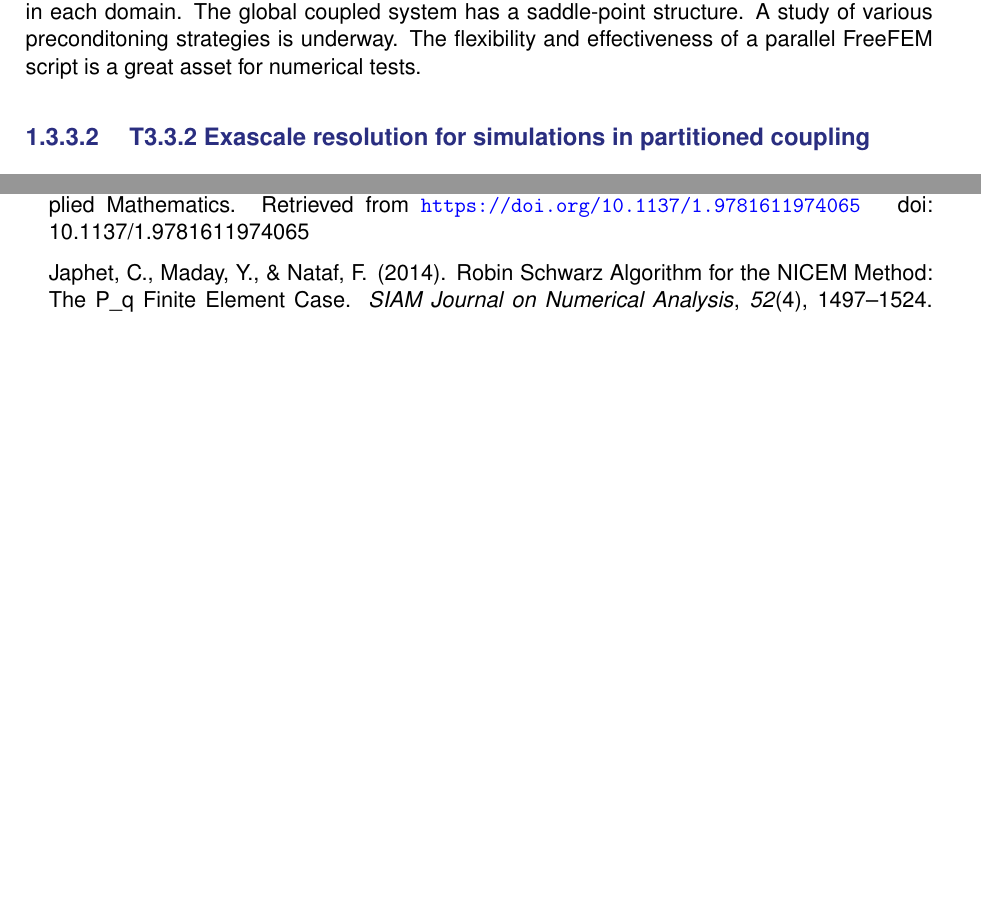
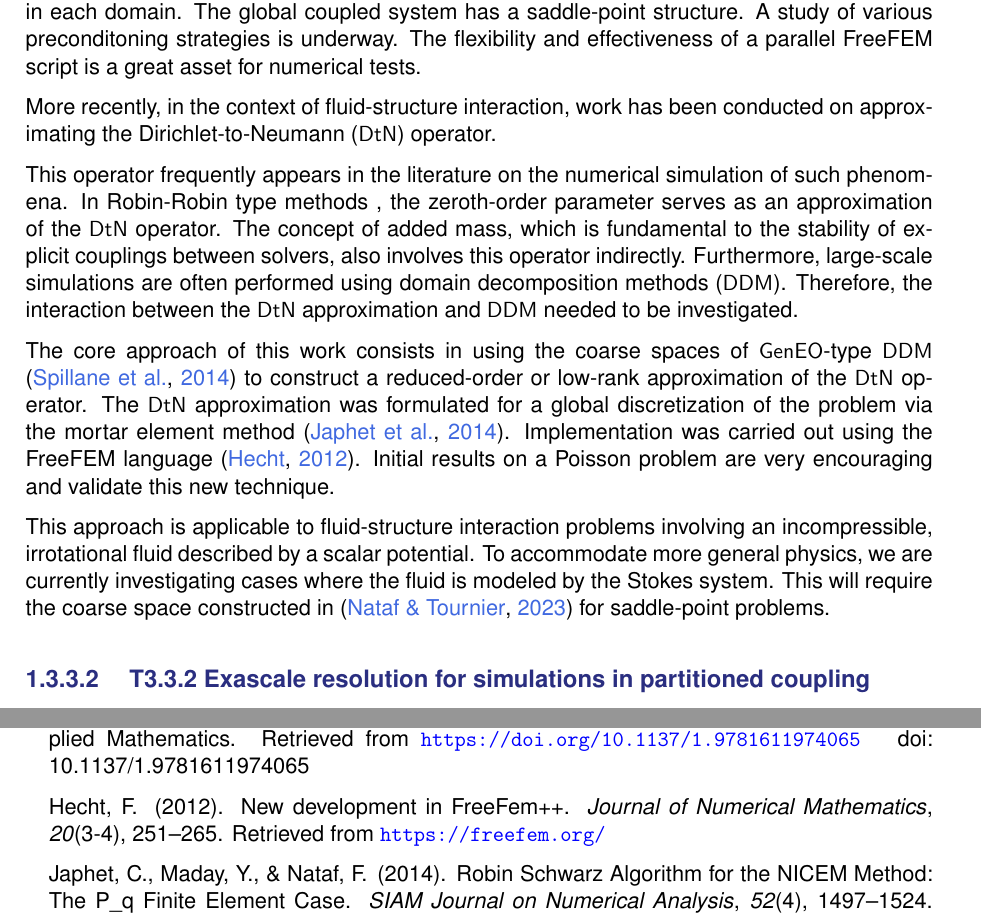
Before and after one commit to numpex/exa-ma-d7.1, a LaTeX thesis (standalone-wp3.tex, which reads chapters/WP3/WP3.tex): two parts of pages 10 and 14 of 14 before the commit and two parts of pages 10 and 15 of 15 after it, joined at a grey line, cut so that both start at the same text, the shorter picture padded with empty space. Compiled offline with pdfLaTeX.

Commit message:
Expand WP3.tex with Dirichlet-to-Neumann operator details
Added discussion on the Dirichlet-to-Neumann operator and its relevance in fluid-structure interaction. Explained the approach using coarse spaces for reduced-order approximation.

```diff
--- a/chapters/WP3/WP3.tex
+++ b/chapters/WP3/WP3.tex
@@ -285,6 +285,15 @@ T3.3 Adaptive solution strategies for exascale multiphysical and multiscale mode
 
   Lukas Spies has started his postdoctoral work in March 2025. He has developed a parallel FreeFEM script that allows for non-matching grids at the interface between two domains. The coupling scheme, analyzed in~\cite{japhet_robin_2014}, is based on the use of Robin interface conditions. An extra level of parallelism comes from the domain decomposition solver in each domain. The global coupled system has a saddle-point structure. A study of various preconditoning strategies is underway. The flexibility and effectiveness of a parallel FreeFEM script is a great asset for numerical tests.
 
+More recently, in the context of fluid-structure interaction, work has been conducted on approximating the Dirichlet-to-Neumann ($\mathrm{DtN}$) operator.
+
+This operator frequently appears in the literature on the numerical simulation of such phenomena. In Robin-Robin type methods
+%\cite{gerbeau2003added}
+, the zeroth-order parameter serves as an approximation of the $\mathrm{DtN}$ operator. The concept of added mass, which is fundamental to the stability of explicit couplings between solvers, also involves this operator indirectly. Furthermore, large-scale simulations are often performed using domain decomposition methods ($\mathrm{DDM}$). Therefore, the interaction between the $\mathrm{DtN}$ approximation and $\mathrm{DDM}$ needed to be investigated.
+
+The core approach of this work consists in using the coarse spaces of $\mathrm{GenEO}$-type $\mathrm{DDM}$ \cite{Spillane:2014:ASC} to construct a reduced-order or low-rank approximation of the $\mathrm{DtN}$ operator. The $\mathrm{DtN}$ approximation was formulated for a global discretization of the problem via the mortar element method \cite{japhet_robin_2014}. Implementation was carried out using the FreeFEM language \cite{hecht_new_2012}. Initial results on a Poisson problem are very encouraging and validate this new technique.
+
+This approach is applicable to fluid-structure interaction problems involving an incompressible, irrotational fluid described by a scalar potential. To accommodate more general physics, we are currently investigating cases where the fluid is modeled by the Stokes system. This will require the coarse space constructed in \cite{nataf:hal-02343808} for saddle-point problems.
 %(Lukas)
 
 \subsubsection{
```
